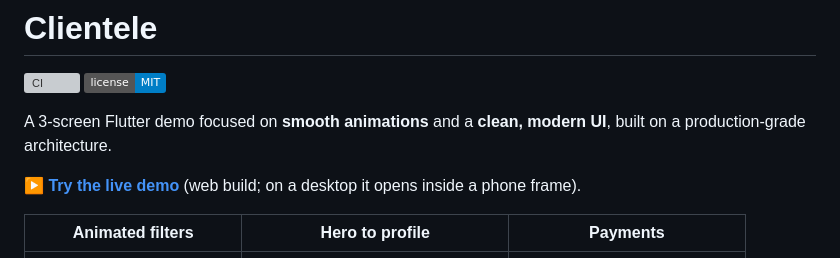
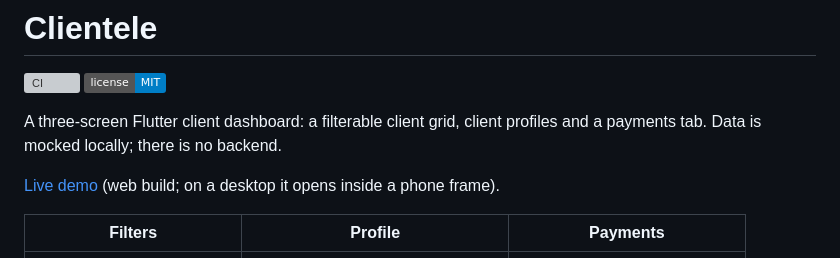
Before and after one commit to gryllifish/clientele, a Markdown page: README.md, the part around one of its changes. Rendered like a GitHub page; badges without logos; grey boxes are pictures that could not be loaded.

Commit message:
docs: rewrite readme in a plain tone
Co-Authored-By: Claude Opus 5.5 <noreply@anthropic.com>

```diff
--- a/README.md
+++ b/README.md
@@ -3,13 +3,13 @@
 [![CI](https://github.com/gryllifish/clientele/actions/workflows/ci.yml/badge.svg)](https://github.com/gryllifish/clientele/actions/workflows/ci.yml)
 [![License: MIT](https://img.shields.io/badge/license-MIT-blue.svg)](LICENSE)
 
-A 3-screen Flutter demo focused on **smooth animations** and a **clean,
-modern UI**, built on a production-grade architecture.
+A three-screen Flutter client dashboard: a filterable client grid, client
+profiles and a payments tab. Data is mocked locally; there is no backend.
 
-**[▶ Try the live demo](https://gryllifish.github.io/clientele/)** (web
-build; on a desktop it opens inside a phone frame).
+[Live demo](https://gryllifish.github.io/clientele/) (web build; on a
+desktop it opens inside a phone frame).
 
-| Animated filters | Hero to profile | Payments |
+| Filters | Profile | Payments |
 |:---:|:---:|:---:|
 | <img src="docs/gifs/filters.gif" width="240" alt="Client grid animating between filters"> | <img src="docs/gifs/hero.gif" width="240" alt="Client photo flying into the profile"> | <img src="docs/gifs/payments.gif" width="240" alt="Payments tab, then a profile opening its client payments"> |
 
```
Also changed, not shown: other parts of README.md (+50 -59 lines).
